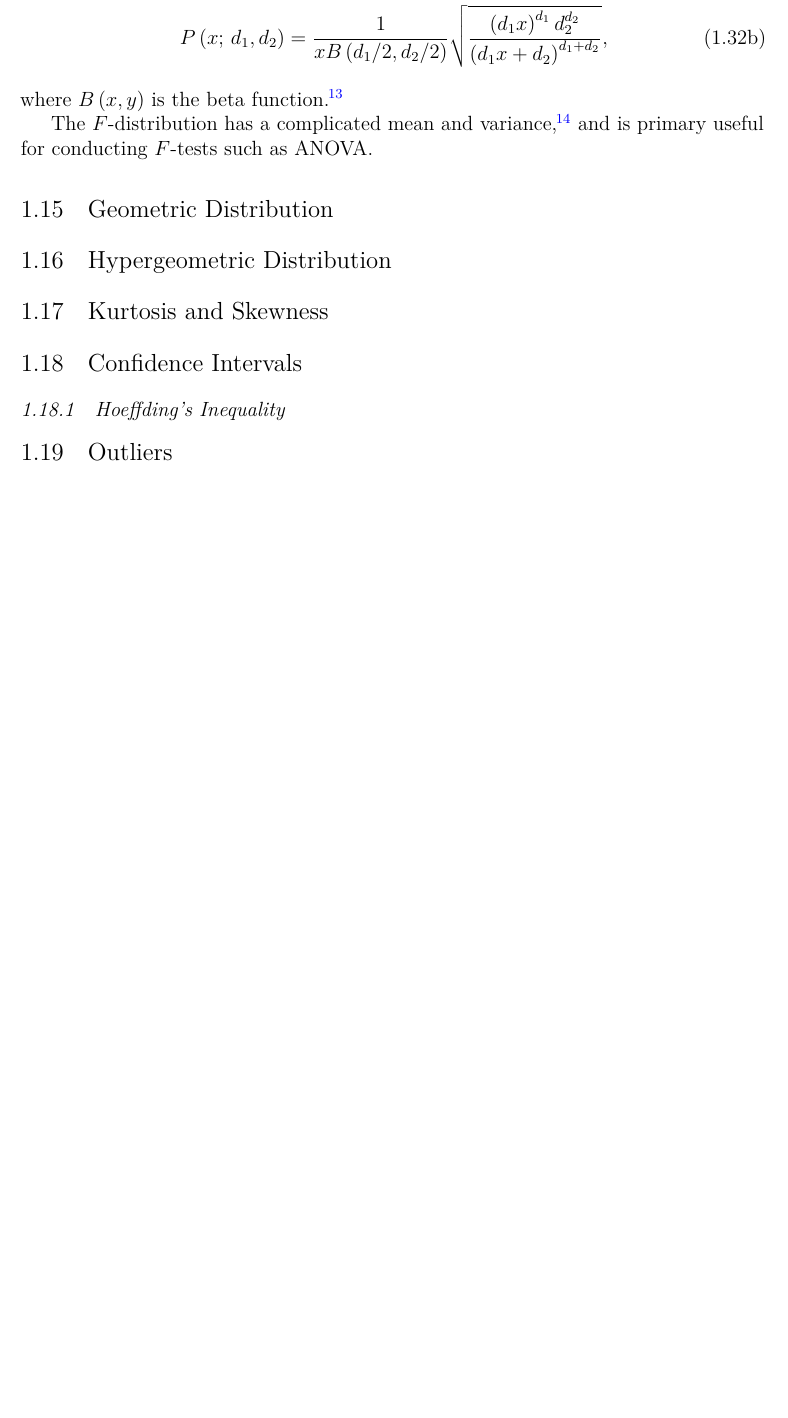
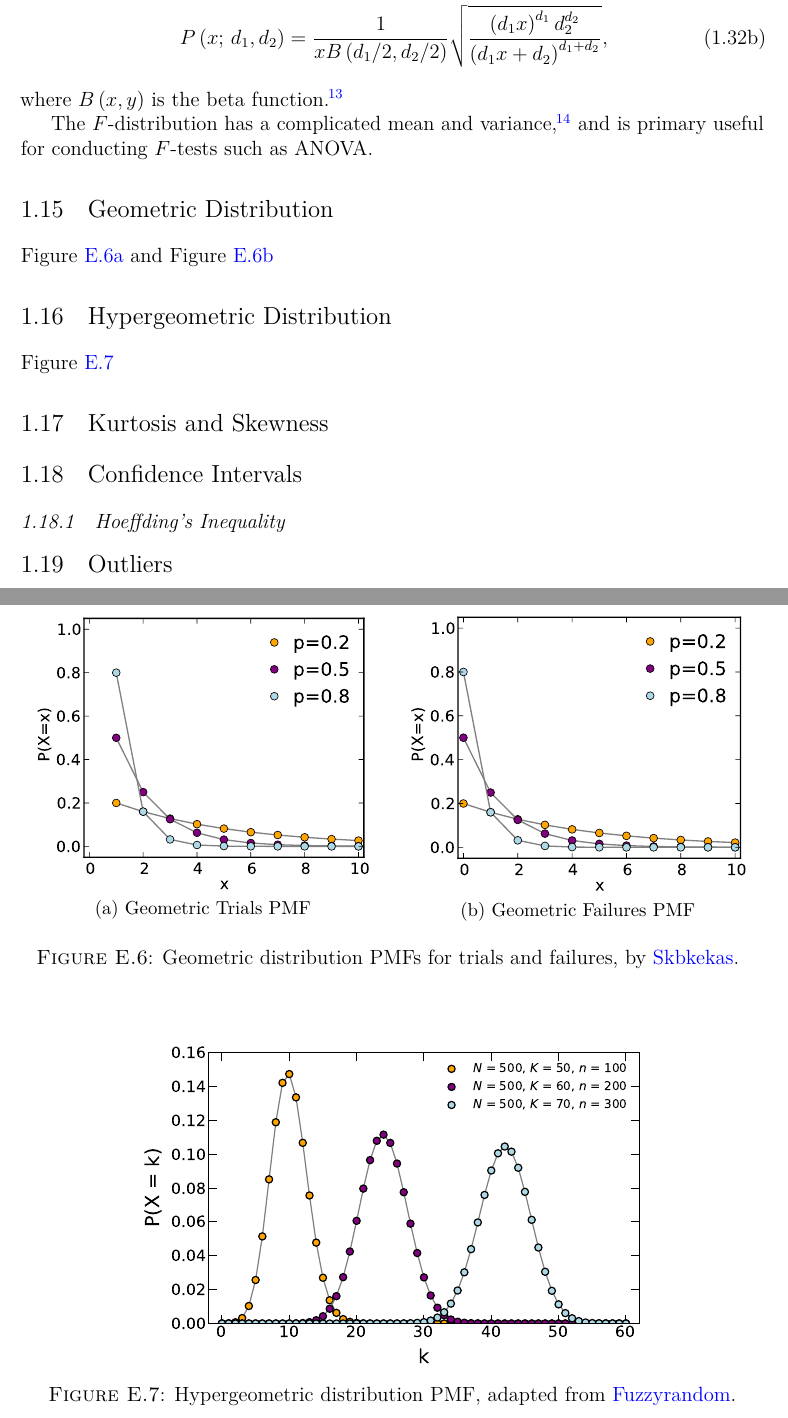
Before and after one commit to mepland/data_science_notes, a LaTeX thesis (notes-epland.tex, which reads sections/appendixes/distributions.tex, sections/stats.tex): part of page 24 of 121 before the commit and two parts of pages 24 and 119 of 123 after it, the two joined at a grey line, cut so that both start at the same text, the shorter picture padded with empty space. Compiled offline with pdfLaTeX.

Commit message:
added geo figures to text

```diff
--- a/sections/appendixes/distributions.tex
+++ b/sections/appendixes/distributions.tex
@@ -106,3 +106,33 @@ by \href{https://en.wikipedia.org/wiki/File:F-distribution_pdf.svg}{IkamusumeFan
 }
 \label{fig:dist:F}
 \end{figure}
+
+\begin{figure}
+\centering
+  \begin{subfigure}[c]{0.475\textwidth}\centering
+  \includegraphics[width=\textwidth]{figures/stats/dist/geometric_trials_pmf}
+  \caption{Geometric Trials PMF}
+  \label{fig:dist:geometric_trials}
+  \end{subfigure}
+  ~
+  \begin{subfigure}[c]{0.48\textwidth}\centering
+  \includegraphics[width=\textwidth]{figures/stats/dist/geometric_failures_pmf}
+  \caption{Geometric Failures PMF}
+  \label{fig:dist:geometric_failures}
+  \end{subfigure}
+\caption{
+Geometric distribution PMFs for trials and failures,
+by \href{https://en.wikipedia.org/wiki/File:Geometric_pmf.svg}{Skbkekas}.
+\label{fig:dist:geometric}
+}
+\end{figure}
+
+\begin{figure}
+\centering
+\includegraphics[width=0.7\textwidth]{figures/stats/dist/hypergeometric_pmf}
+\caption{
+Hypergeometric distribution PMF,
+adapted from \href{https://commons.wikimedia.org/wiki/File:HypergeometricPDF.png}{Fuzzyrandom}.
+}
+\label{fig:dist:hypergeometric}
+\end{figure}
--- a/sections/stats.tex
+++ b/sections/stats.tex
@@ -619,11 +619,15 @@ and is primary useful for conducting {\Ftest}s such as ANOVA.
 \label{stats:geo_dist}
 % TODO
 
+\cref{fig:dist:geometric_trials} and \cref{fig:dist:geometric_failures}
+
 %%%%%%%%%%%%%%%%%%%%%%%%%%%%%%%%%%%%%%%%%%%%%%%%%%%%%%%%
 %%%%%%%%%%%%%%%%%%%%%%%%%%%%%%%%%%%%%%%%%%%%%%%%%%%%%%%%
 \section{Hypergeometric Distribution}
 \label{stats:hypergeo_dist}
 % TODO
+
+\cref{fig:dist:hypergeometric}
 
 %%%%%%%%%%%%%%%%%%%%%%%%%%%%%%%%%%%%%%%%%%%%%%%%%%%%%%%%
 %%%%%%%%%%%%%%%%%%%%%%%%%%%%%%%%%%%%%%%%%%%%%%%%%%%%%%%%
```
Also changed, not shown: sections/stats.tex (2 more changed lines).
